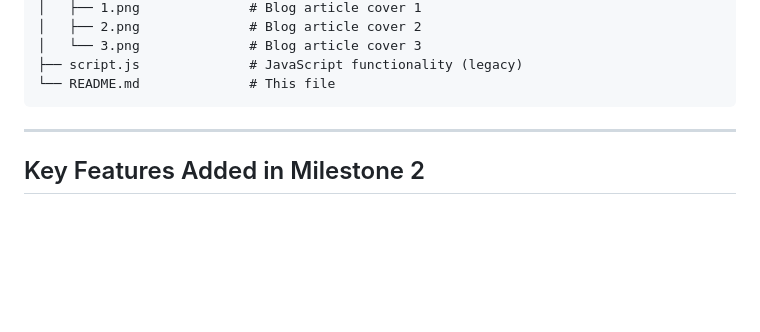
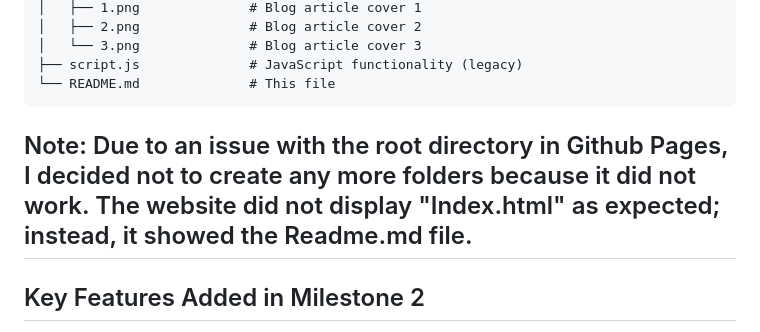
Before and after one commit to J0eychnpulpey/wiseMMDC-Final, a Markdown page: README.md, the part around the change. Rendered like a GitHub page; blank space fills up the shorter version.

Commit message:
Document GitHub Pages folder issue in README
Added note about GitHub Pages issue with root directory.

````diff
--- a/README.md
+++ b/README.md
@@ -140,7 +140,7 @@ WiseMMDC/
 ├── script.js              # JavaScript functionality (legacy)
 └── README.md              # This file
 ```
-
+Note: Due to an issue with the root directory in Github Pages, I decided not to create any more folders because it did not work. The website did not display "Index.html" as expected; instead, it showed the Readme.md file.
 ---
 
 ## Key Features Added in Milestone 2
````
